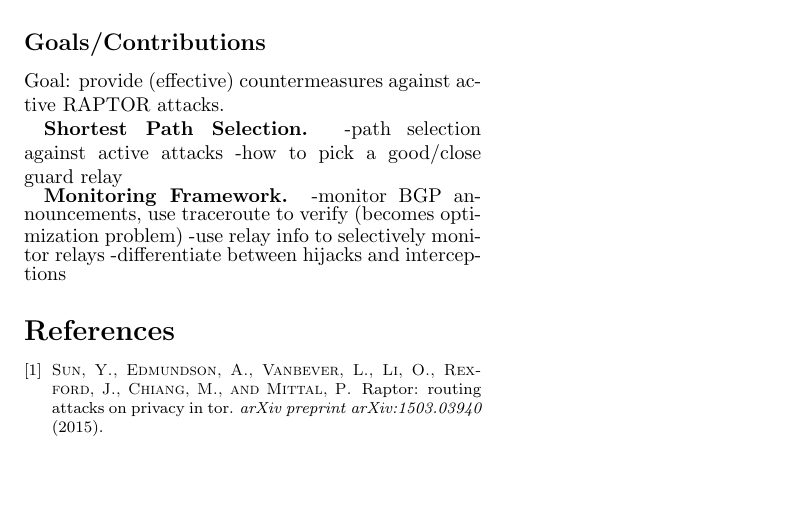
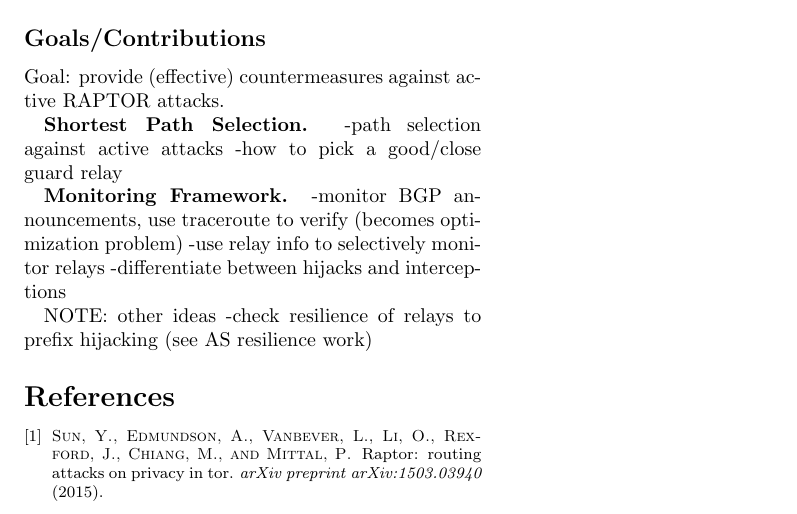
Before and after one commit to ae243/raptor_countermeasures, a LaTeX document (paper/paper.tex): part of the page, cut so that both start at the same text, the shorter picture padded with empty space. Compiled offline with pdfLaTeX; a LaTeX package or settings file that is missing is left out.

Commit message:
added ideas

```diff
--- a/paper/paper.tex
+++ b/paper/paper.tex
@@ -70,6 +70,10 @@ Goal: provide (effective) countermeasures against active RAPTOR attacks.
 -monitor BGP announcements, use traceroute to verify (becomes optimization problem)
 -use relay info to selectively monitor relays
 -differentiate between hijacks and interceptions
+
+NOTE: other ideas
+-check resilience of relays to prefix hijacking (see AS resilience work)
+
 {\footnotesize \bibliographystyle{acm}
 \bibliography{paper.bib}}
 
```
